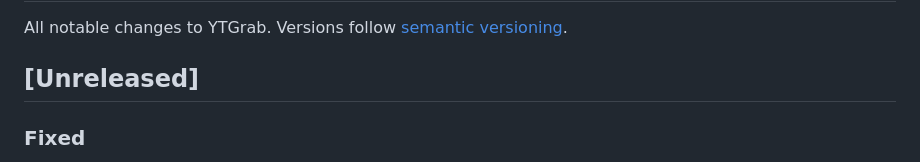
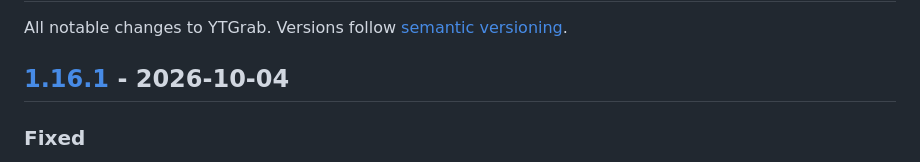
Before and after one commit to Sanoy24/ytgrab, a Markdown page: CHANGELOG.md, the part around one of its changes. Rendered like a GitHub page.

Commit message:
Prepare 1.16.1 changelog

```diff
--- a/CHANGELOG.md
+++ b/CHANGELOG.md
@@ -2,7 +2,7 @@
 
 All notable changes to YTGrab. Versions follow [semantic versioning](https://semver.org/).
 
-## [Unreleased]
+## [1.16.1] - 2026-10-04
 
 ### Fixed
 
```
Also changed, not shown: other parts of CHANGELOG.md (+1 -0 lines).
